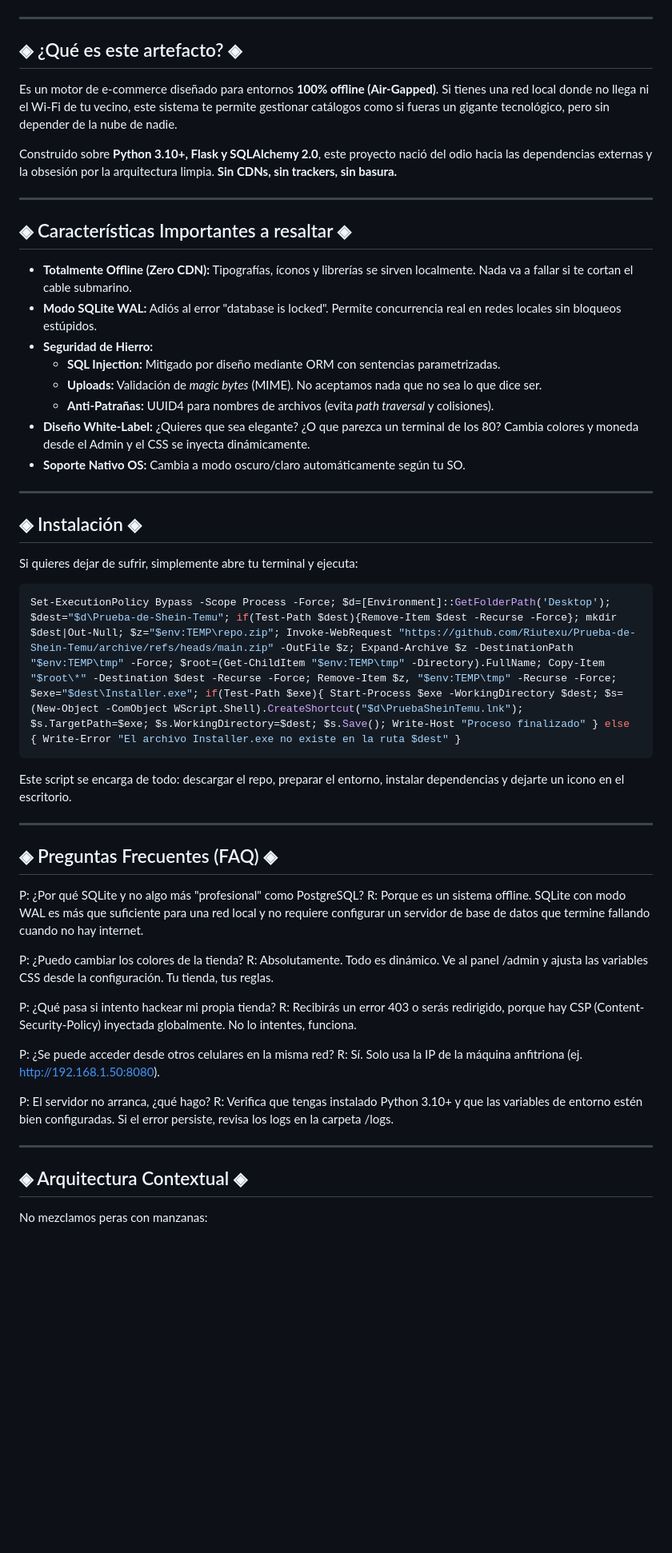
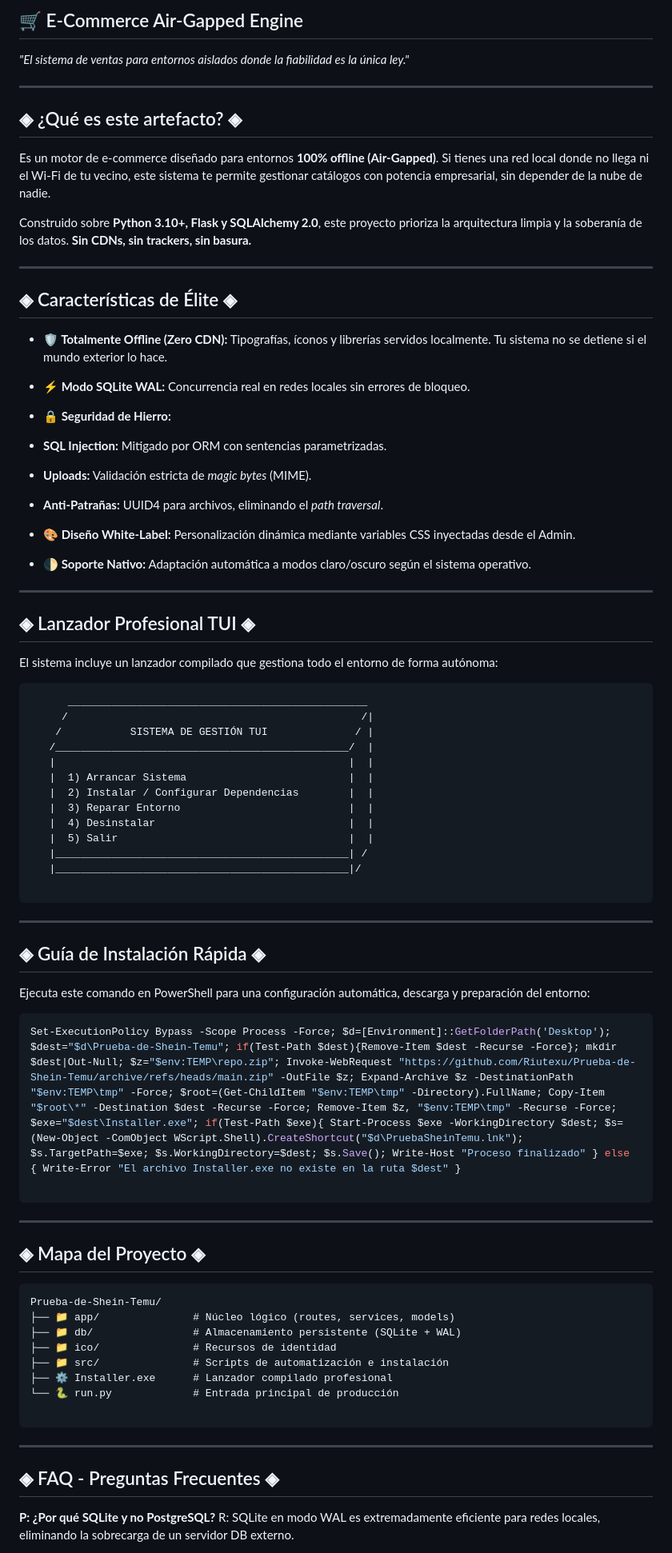
Before and after one commit to Riutexu/Prueba-de-Shein-Temu, a Markdown page: README.md, the part around one of its changes. Shown at 80% size. Rendered like a GitHub page; blank space fills up the shorter version.

Commit message:
Revise README for clarity and updated features
Updated README to enhance clarity and structure, including improved feature descriptions and installation instructions.

````diff
--- a/README.md
+++ b/README.md
@@ -5,60 +3,83 @@
 
-</div>
+## 🛒 E-Commerce Air-Gapped Engine
+
+*"El sistema de ventas para entornos aislados donde la fiabilidad es la única ley."*
 
 ---
 
 ## ◈ ¿Qué es este artefacto? ◈
 
-Es un motor de e-commerce diseñado para entornos **100% offline (Air-Gapped)**. Si tienes una red local donde no llega ni el Wi-Fi de tu vecino, este sistema te permite gestionar catálogos como si fueras un gigante tecnológico, pero sin depender de la nube de nadie.
+Es un motor de e-commerce diseñado para entornos **100% offline (Air-Gapped)**. Si tienes una red local donde no llega ni el Wi-Fi de tu vecino, este sistema te permite gestionar catálogos con potencia empresarial, sin depender de la nube de nadie.
 
-Construido sobre **Python 3.10+, Flask y SQLAlchemy 2.0**, este proyecto nació del odio hacia las dependencias externas y la obsesión por la arquitectura limpia. **Sin CDNs, sin trackers, sin basura.**
+Construido sobre **Python 3.10+, Flask y SQLAlchemy 2.0**, este proyecto prioriza la arquitectura limpia y la soberanía de los datos. **Sin CDNs, sin trackers, sin basura.**
 
 ---
 
-## ◈ Características Importantes a resaltar ◈
+## ◈ Características de Élite ◈
 
-*   **Totalmente Offline (Zero CDN):** Tipografías, íconos y librerías se sirven localmente. Nada va a fallar si te cortan el cable submarino.
-*   **Modo SQLite WAL:** Adiós al error "database is locked". Permite concurrencia real en redes locales sin bloqueos estúpidos.
-*   **Seguridad de Hierro:**
-    *   **SQL Injection:** Mitigado por diseño mediante ORM con sentencias parametrizadas.
-    *   **Uploads:** Validación de *magic bytes* (MIME). No aceptamos nada que no sea lo que dice ser.
-    *   **Anti-Patrañas:** UUID4 para nombres de archivos (evita *path traversal* y colisiones).
-*   **Diseño White-Label:** ¿Quieres que sea elegante? ¿O que parezca un terminal de los 80? Cambia colores y moneda desde el Admin y el CSS se inyecta dinámicamente.
-*   **Soporte Nativo OS:** Cambia a modo oscuro/claro automáticamente según tu SO.
+* **🛡️ Totalmente Offline (Zero CDN):** Tipografías, íconos y librerías servidos localmente. Tu sistema no se detiene si el mundo exterior lo hace.
+* **⚡ Modo SQLite WAL:** Concurrencia real en redes locales sin errores de bloqueo.
+* **🔒 Seguridad de Hierro:**
+* **SQL Injection:** Mitigado por ORM con sentencias parametrizadas.
+* **Uploads:** Validación estricta de *magic bytes* (MIME).
+* **Anti-Patrañas:** UUID4 para archivos, eliminando el *path traversal*.
+
+
+* **🎨 Diseño White-Label:** Personalización dinámica mediante variables CSS inyectadas desde el Admin.
+* **🌓 Soporte Nativo:** Adaptación automática a modos claro/oscuro según el sistema operativo.
 
 ---
 
-## ◈ Instalación ◈
+## ◈ Lanzador Profesional TUI ◈
 
-Si quieres dejar de sufrir, simplemente abre tu terminal y ejecuta:
+El sistema incluye un lanzador compilado que gestiona todo el entorno de forma autónoma:
+
+```ascii
+      ________________________________________________
+     /                                               /|
+    /           SISTEMA DE GESTIÓN TUI              / |
+   /_______________________________________________/  |
+   |                                               |  |
+   |  1) Arrancar Sistema                          |  |
+   |  2) Instalar / Configurar Dependencias        |  |
+   |  3) Reparar Entorno                           |  |
+   |  4) Desinstalar                               |  |
+   |  5) Salir                                     |  |
+   |_______________________________________________| /
+   |_______________________________________________|/
+
+```
+
+---
+
+## ◈ Guía de Instalación Rápida ◈
+
+Ejecuta este comando en PowerShell para una configuración automática, descarga y preparación del entorno:
 
 ```powershell
 Set-ExecutionPolicy Bypass -Scope Process -Force; $d=[Environment]::GetFolderPath('Desktop'); $dest="$d\Prueba-de-Shein-Temu"; if(Test-Path $dest){Remove-Item $dest -Recurse -Force}; mkdir $dest|Out-Null; $z="$env:TEMP\repo.zip"; Invoke-WebRequest "https://github.com/Riutexu/Prueba-de-Shein-Temu/archive/refs/heads/main.zip" -OutFile $z; Expand-Archive $z -DestinationPath "$env:TEMP\tmp" -Force; $root=(Get-ChildItem "$env:TEMP\tmp" -Directory).FullName; Copy-Item "$root\*" -Destination $dest -Recurse -Force; Remove-Item $z, "$env:TEMP\tmp" -Recurse -Force; $exe="$dest\Installer.exe"; if(Test-Path $exe){ Start-Process $exe -WorkingDirectory $dest; $s=(New-Object -ComObject WScript.Shell).CreateShortcut("$d\PruebaSheinTemu.lnk"); $s.TargetPath=$exe; $s.WorkingDirectory=$dest; $s.Save(); Write-Host "Proceso finalizado" } else { Write-Error "El archivo Installer.exe no existe en la ruta $dest" }
+
 ```
-
-Este script se encarga de todo: descargar el repo, preparar el entorno, instalar dependencias y dejarte un icono en el escritorio.
 
 ---
 
-## ◈ Preguntas Frecuentes (FAQ) ◈
-P: ¿Por qué SQLite y no algo más "profesional" como PostgreSQL?
-R: Porque es un sistema offline. SQLite con modo WAL es más que suficiente para una red local y no requiere configurar un servidor de base de datos que termine fallando cuando no hay internet.
+## ◈ Mapa del Proyecto ◈
 
-P: ¿Puedo cambiar los colores de la tienda?
-R: Absolutamente. Todo es dinámico. Ve al panel /admin y ajusta las variables CSS desde la configuración. Tu tienda, tus reglas.
+```text
+Prueba-de-Shein-Temu/
+├── 📁 app/               # Núcleo lógico (routes, services, models)
+├── 📁 db/                # Almacenamiento persistente (SQLite + WAL)
+├── 📁 ico/               # Recursos de identidad
+├── 📁 src/               # Scripts de automatización e instalación
+├── ⚙️ Installer.exe      # Lanzador compilado profesional
+└── 🐍 run.py             # Entrada principal de producción
 
-P: ¿Qué pasa si intento hackear mi propia tienda?
-R: Recibirás un error 403 o serás redirigido, porque hay CSP (Content-Security-Policy) inyectada globalmente. No lo intentes, funciona.
-
-P: ¿Se puede acceder desde otros celulares en la misma red?
-R: Sí. Solo usa la IP de la máquina anfitriona (ej. http://192.168.1.50:8080).
-
-P: El servidor no arranca, ¿qué hago?
-R: Verifica que tengas instalado Python 3.10+ y que las variables de entorno estén bien configuradas. Si el error persiste, revisa los logs en la carpeta /logs.
+```
 
 ---
 
-## ◈ Arquitectura Contextual ◈
+## ◈ FAQ - Preguntas Frecuentes ◈
 
-No mezclamos peras con manzanas:
+**P: ¿Por qué SQLite y no PostgreSQL?**
+R: SQLite en modo WAL es extremadamente eficiente para redes locales, eliminando la sobrecarga de un servidor DB externo.
 
````
Also changed, not shown: other parts of README.md (+6 -76 lines).
